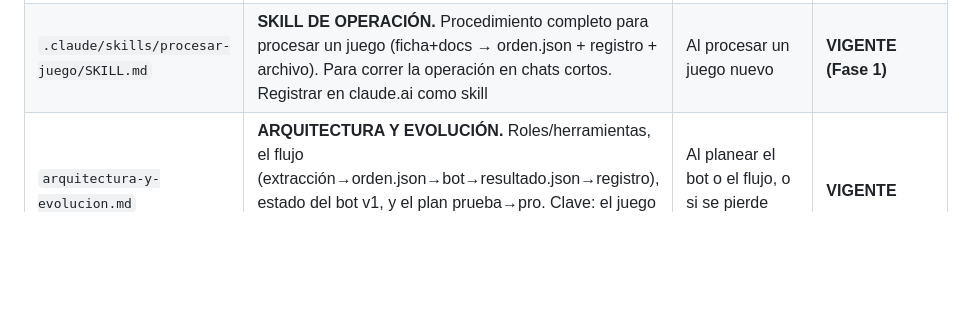
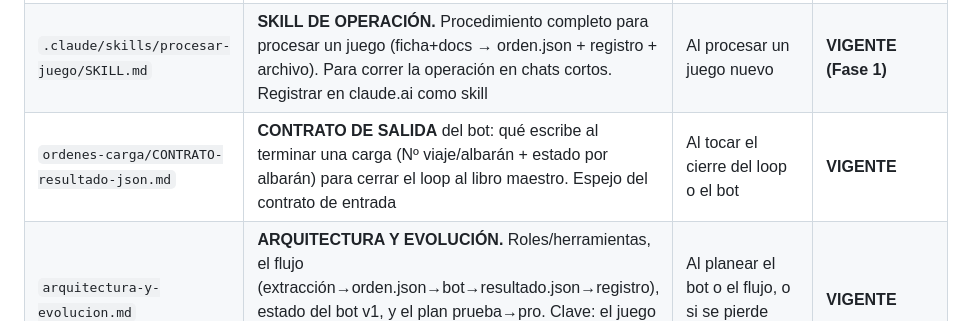
Before and after one commit to julionotaro/Transliquidos_Estevez, a Markdown page: docs/INDICE.md, the part around the change. Rendered like a GitHub page; blank space fills up the shorter version.

```diff
--- a/docs/INDICE.md
+++ b/docs/INDICE.md
@@ -92,6 +92,7 @@ extracción concretas.
 | `plan-reordenamiento.md` | **PLAN DE ESTABILIZACIÓN.** Diagnóstico del estado actual + plan por fases para dejar el trabajo firme antes de escalar: separar pistas (operación/desarrollo), skill `procesar-juego`, backlog de sync con Gesruta, validador automático, limpieza | Al planificar la 2ª etapa o reordenar el trabajo | **VIGENTE** |
 | `pendientes-gesruta.md` | **BACKLOG DE SYNC CON GESRUTA.** Puntos a dar de alta y tarifas confirmadas (de Excel/analogía) a cargar en Gesruta para que autocomplete y el bot no pise. Checklist + rutas-sin-tarifa + discrepancia Teruel | Al preparar la carga o actualizar Gesruta | **VIGENTE** |
 | `.claude/skills/procesar-juego/SKILL.md` | **SKILL DE OPERACIÓN.** Procedimiento completo para procesar un juego (ficha+docs → orden.json + registro + archivo). Para correr la operación en chats cortos. Registrar en claude.ai como skill | Al procesar un juego nuevo | **VIGENTE (Fase 1)** |
+| `ordenes-carga/CONTRATO-resultado-json.md` | **CONTRATO DE SALIDA** del bot: qué escribe al terminar una carga (Nº viaje/albarán + estado por albarán) para cerrar el loop al libro maestro. Espejo del contrato de entrada | Al tocar el cierre del loop o el bot | **VIGENTE** |
 | `arquitectura-y-evolucion.md` | **ARQUITECTURA Y EVOLUCIÓN.** Roles/herramientas, el flujo (extracción→orden.json→bot→resultado.json→registro), estado del bot v1, y el plan prueba→pro. Clave: el juego es DATO, el bot es fijo; todo vive en git (resiliente a compresión) | Al planear el bot o el flujo, o si se pierde contexto | **VIGENTE** |
 | `referencia-dominio-n8n.md` | **MAPA DE LA ETAPA n8n.** Qué hay en las carpetas heredadas y qué sirve: lo ya cosechado (flota, autónomos, idx acumulada, rutas-sin-tarifa), lo útil sin cosechar, y la plomería muerta a archivar | Al decidir qué archivar o buscar dato de dominio | **VIGENTE** |
 | `catalogo/flota.json` | Padrón de flota (31 tractoras → remolque → chofer + tipo propio/autónomo). Para verificar cabecera | Al procesar un juego o dudar de una matrícula | **VIGENTE** |
```
Also changed, not shown: docs/arquitectura-y-evolucion.md (+31 -0 lines), ordenes-carga/CONTRATO-resultado-json.md (added, +53 -0 lines).
